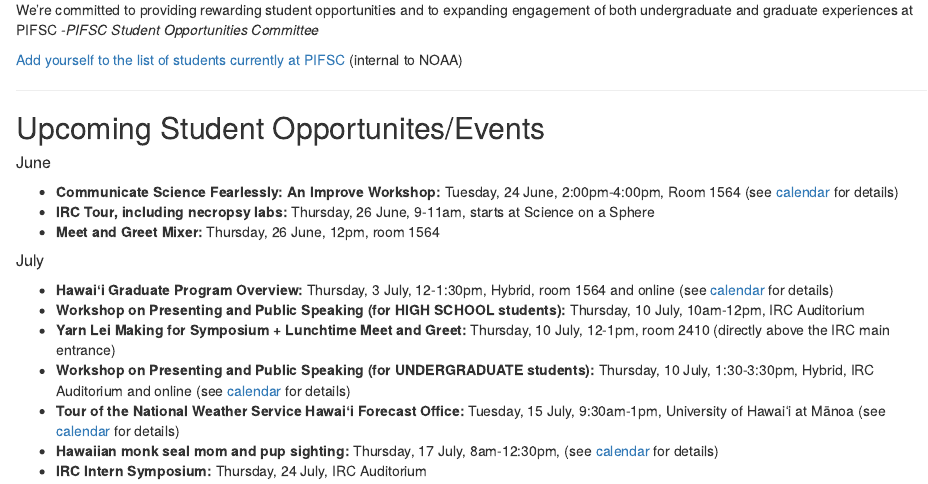
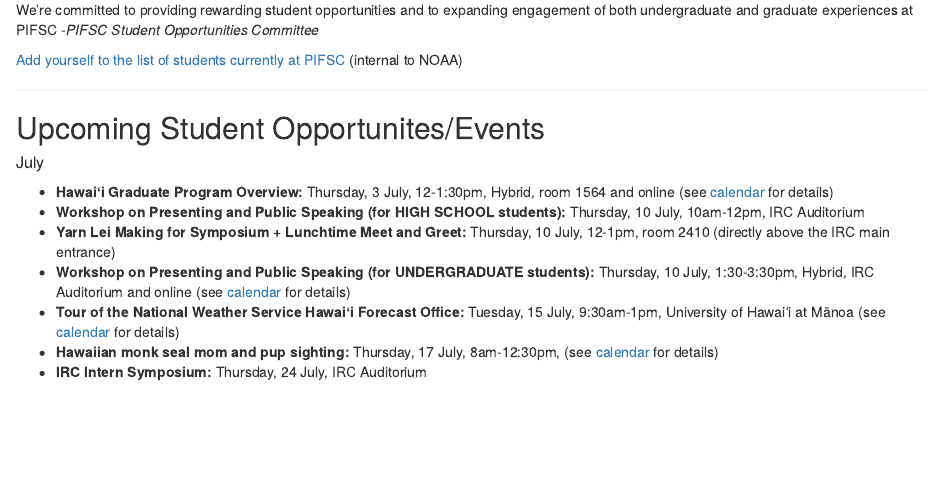
Before and after one commit to noaa-pifsc/StudentOpportunities, an R Markdown document (index.Rmd): the page in a window 1100 px wide, from 210 px down. Rendered offline with R 4.5, knitr and Pandoc, with nearby package versions; drawn as R Markdown's standard HTML page in place of the format the file asks for.

Commit message:
July events updated 7/3/25

```diff
--- a/index.Rmd
+++ b/index.Rmd
@@ -19,11 +19,6 @@
 ---
 
 ## Upcoming Student Opportunites/Events
-##### June
-
-* **Communicate Science Fearlessly: An Improve Workshop:** Tuesday, 24 June, 2:00pm-4:00pm, Room 1564 (see [calendar](https://calendar.google.com/calendar/u/0?cid=Y18zYzJhOWRmZDc4MjVjNTZmOTdjNWE0ZmI2ZTZhMTY0OWYzZTM1ODMyMmY2NzBmYTExZjI1MWNjNTE4MDlmOGJlQGdyb3VwLmNhbGVuZGFyLmdvb2dsZS5jb20) for details)
-* **IRC Tour, including necropsy labs:** Thursday, 26 June, 9-11am, starts at Science on a Sphere
-* **Meet and Greet Mixer:** Thursday, 26 June, 12pm, room 1564
 
 ##### July
 
```
